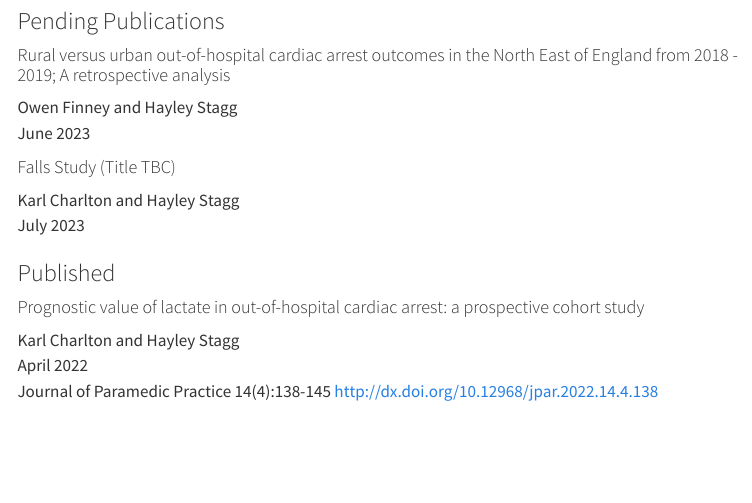
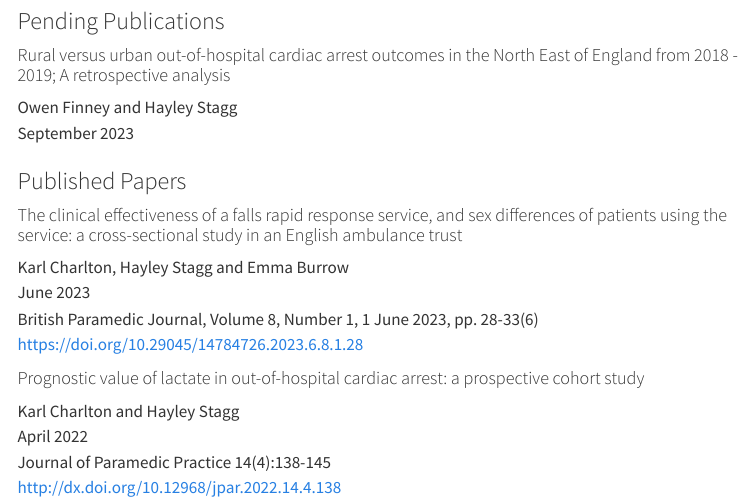
Before and after one commit to Hayels406/Website, a Quarto document (Publications.qmd): the page in a window 1100 px wide, from 80 px down. Rendered offline with R 4.5, knitr and Pandoc in place of Quarto, with nearby package versions; menus at the side of the page are left out.

Commit message:
Update to CV

```diff
--- a/Publications.qmd
+++ b/Publications.qmd
@@ -7,20 +7,23 @@ title: Publications
 #### Rural versus urban out-of-hospital cardiac arrest outcomes in the North East of England from 2018 - 2019; A retrospective analysis
 
 Owen Finney and Hayley Stagg\
-June 2023
+September 2023
 
-#### Falls Study (Title TBC)
+### Published Papers
 
-Karl Charlton and Hayley Stagg\
-July 2023
+#### The clinical effectiveness of a falls rapid response service, and sex differences of patients using the service: a cross-sectional study in an English ambulance trust
 
-### Published
+Karl Charlton, Hayley Stagg and Emma Burrow\
+June 2023\
+British Paramedic Journal, Volume 8, Number 1, 1 June 2023, pp. 28-33(6)\
+<https://doi.org/10.29045/14784726.2023.6.8.1.28>
 
 #### Prognostic value of lactate in out-of-hospital cardiac arrest: a prospective cohort study
 
 Karl Charlton and Hayley Stagg\
 April 2022\
-Journal of Paramedic Practice 14(4):138-145 <http://dx.doi.org/10.12968/jpar.2022.14.4.138>
+Journal of Paramedic Practice 14(4):138-145\
+<http://dx.doi.org/10.12968/jpar.2022.14.4.138>
 
 #### Predicting conveyance to the emergency department for older adults who fall
 
--- a/_quarto.yml
+++ b/_quarto.yml
@@ -2,7 +2,8 @@ project:
   type: website
 
 website:
-  title: "Website"
+  title: "Hayley"
+  site-url: https://hayley.stagg.phd
   navbar:
     title: false
     left:
@@ -10,6 +11,8 @@ website:
         text: Home
       - Publications.qmd
       - Crafts.qmd
+      - href: cv.pdf
+        text: CV
 
 format:
   html:
```
Also changed, not shown: Crafts.qmd (+2 -2 lines), cv.pdf (added).
